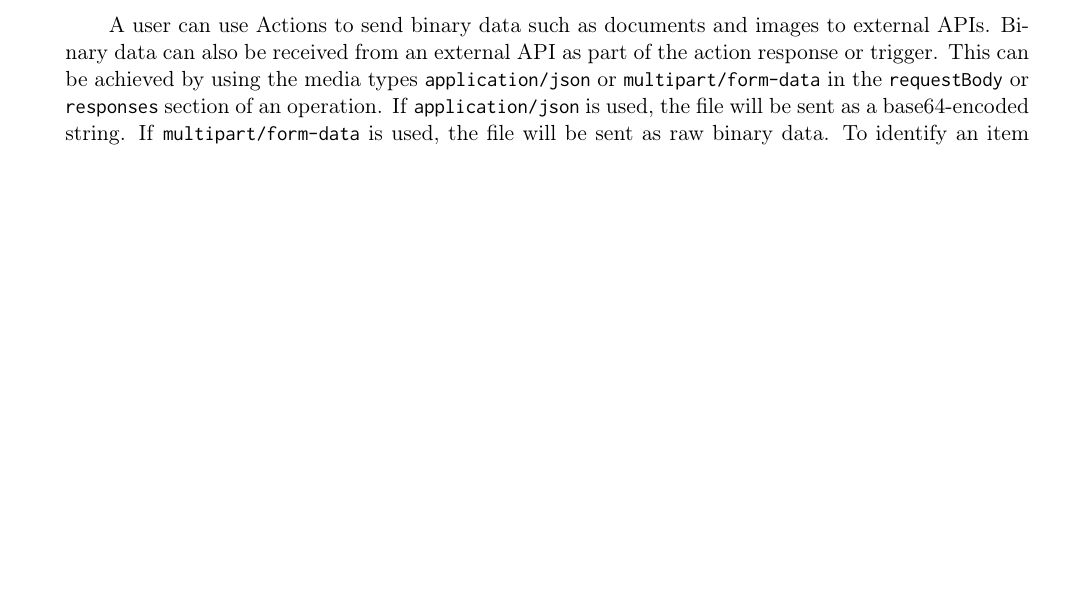
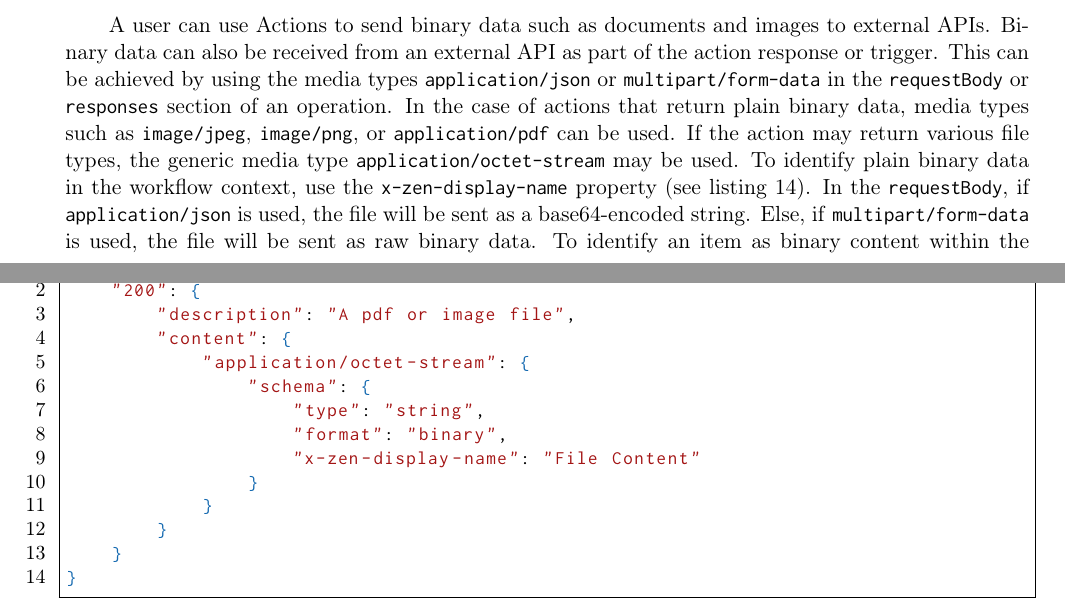
Before and after one commit to ranul-pallemulle/flowdoh-swaggers, a LaTeX document (main.tex, which reads actions.tex): part of page 14 of 33 before the commit and two parts of pages 14 and 16 of 34 after it, the two joined at a grey line, cut so that both start at the same text, the shorter picture padded with empty space. Compiled offline with pdfLaTeX.

Commit message:
binary data section

```diff
--- a/actions.tex
+++ b/actions.tex
@@ -120,7 +120,7 @@ Some actions (and triggers) return data that contain JSON arrays. In Flowdoh, da
 \end{minipage}
 In listing \ref{code:x-zen-array-index}, if the \texttt{x-zen-array-index} property were not specified, the \texttt{value} property must be mapped to a loop start node before the properties \texttt{messageId} and \texttt{messageContent} are available as context data (and even then they will only be available inside the loop). The inclusion of \texttt{x-zen-array-index} indicates to Flowdoh that only the first item of the array (index 0) should be used and not the entire array. This allows \texttt{messageId} and \texttt{messageContent} to be available in the context just like any other context item.
 \subsection{Binary data}
-A user can use Actions to send binary data such as documents and images to external APIs. Binary data can also be received from an external API as part of the action response or trigger. This can be achieved by using the media types \texttt{application/json} or \texttt{multipart/form-data} in the \texttt{requestBody} or \texttt{responses} section of an operation. If \texttt{application/json} is used, the file will be sent as a base64-encoded string. If \texttt{multipart/form-data} is used, the file will be sent as raw binary data. To identify an item as binary content within the Swagger file, it must be given the type \texttt{string}. If the media type is \texttt{application/json}, the item must be given the format \texttt{byte}. If the media type is \texttt{multipart/form-data}, the item must be given the format \texttt{binary}.\\
+A user can use Actions to send binary data such as documents and images to external APIs. Binary data can also be received from an external API as part of the action response or trigger. This can be achieved by using the media types \texttt{application/json} or \texttt{multipart/form-data} in the \texttt{requestBody} or \texttt{responses} section of an operation. In the case of actions that return plain binary data, media types such as \texttt{image/jpeg}, \texttt{image/png}, or \texttt{application/pdf} can be used. If the action may return various file types, the generic media type \texttt{application/octet-stream} may be used. To identify plain binary data in the workflow context, use the \texttt{x-zen-display-name} property (see listing \ref{code:binaryinresponse}). In the \texttt{requestBody}, if \texttt{application/json} is used, the file will be sent as a base64-encoded string. Else, if \texttt{multipart/form-data} is used, the file will be sent as raw binary data. To identify an item as binary content within the Swagger file, it must be given the type \texttt{string}. If the media type is \texttt{application/json}, the item must be given the format \texttt{byte}. If the media type is \texttt{multipart/form-data}, or is a different file media type such as \texttt{application/pdf}, the item must be given the format \texttt{binary}.\\
 \begin{minipage}{\textwidth}
 \begin{lstlisting}[caption={Defining files in JSON data},label={code:binaryinjson},language=json]
 "requestBody": {
@@ -171,3 +171,21 @@ A user can use Actions to send binary data such as documents and images to exter
 }
 \end{lstlisting}
 \end{minipage}
+\begin{minipage}{\textwidth}
+\begin{lstlisting}[caption={Response returning a file},label={code:binaryinresponse},language=json]
+"responses": {
+    "200": {
+        "description": "A pdf or image file",
+        "content": {
+            "application/octet-stream": {
+                "schema": {
+                    "type": "string",
+                    "format": "binary",
+                    "x-zen-display-name": "File Content"
+                }
+            }
+        }
+    }
+}
+\end{lstlisting}
+\end{minipage}
```
Also changed, not shown: actions.tex (2 more changed lines).
